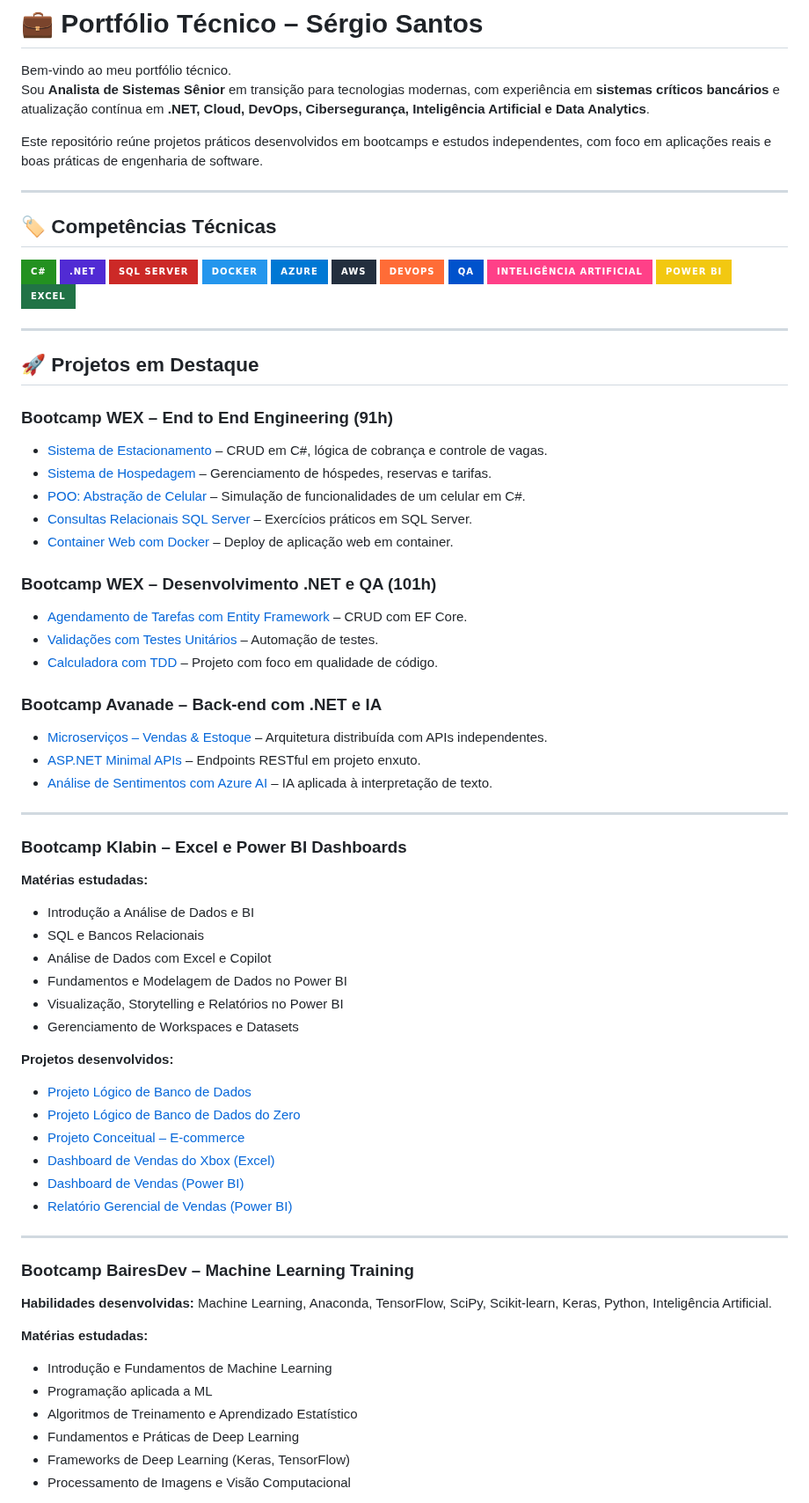
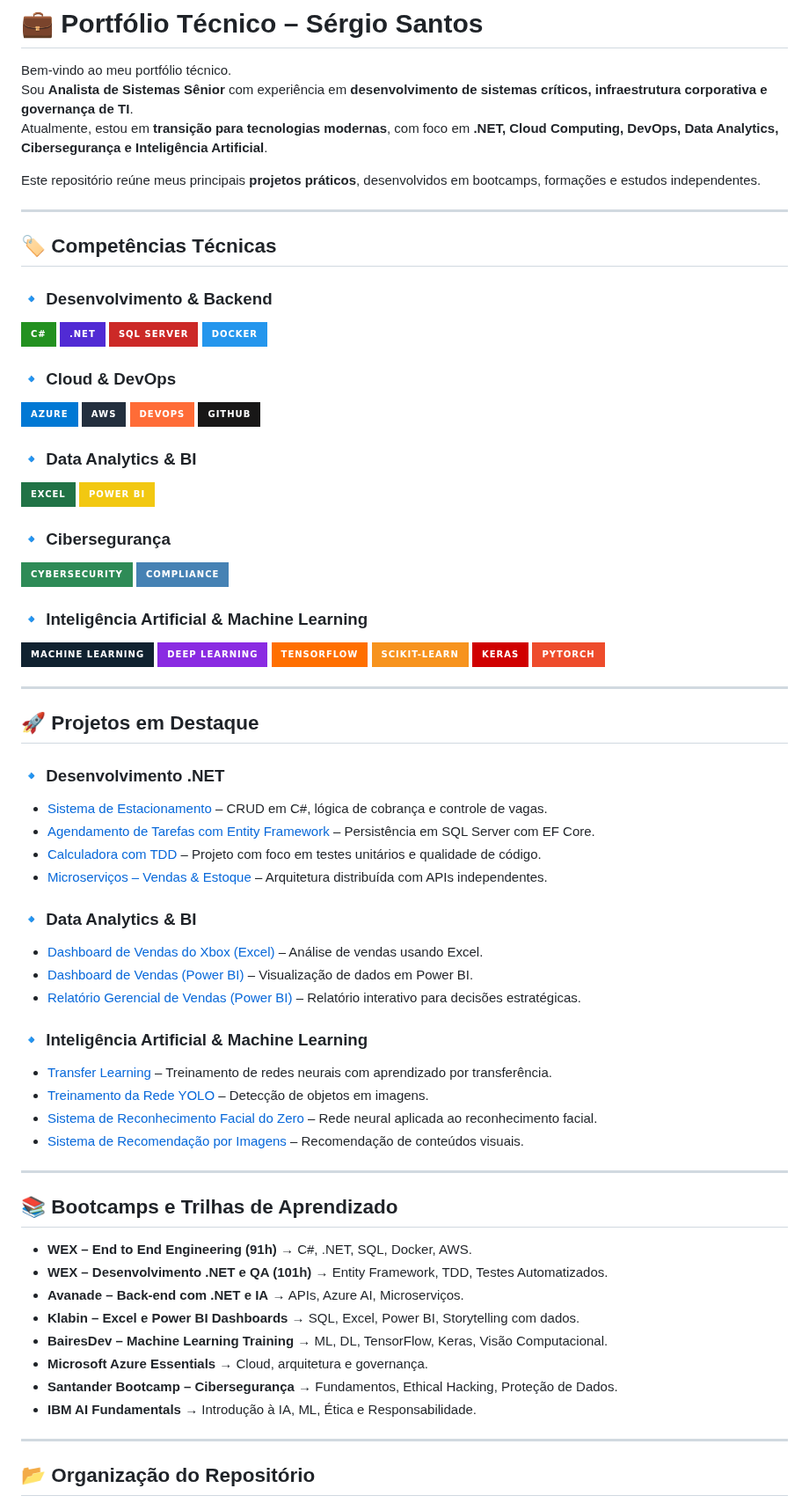
Before and after one commit to Santosdevbjj/portfolio-sergio-santos, a Markdown page: README.md, the part around one of its changes. Shown at 88% size. Drawn GitHub-style; badges without logos.

```diff
--- a/README.md
+++ b/README.md
@@ -1,76 +1,79 @@
 # 💼 Portfólio Técnico – Sérgio Santos
 
 Bem-vindo ao meu portfólio técnico.
-Sou **Analista de Sistemas Sênior** em transição para tecnologias modernas, com experiência em **sistemas críticos bancários** e atualização contínua em **.NET, Cloud, DevOps, Cibersegurança, Inteligência Artificial e Data Analytics**.
+Sou **Analista de Sistemas Sênior** com experiência em **desenvolvimento de sistemas críticos, infraestrutura corporativa e governança de TI**.
+Atualmente, estou em **transição para tecnologias modernas**, com foco em **.NET, Cloud Computing, DevOps, Data Analytics, Cibersegurança e Inteligência Artificial**.
 
-Este repositório reúne projetos práticos desenvolvidos em bootcamps e estudos independentes, com foco em aplicações reais e boas práticas de engenharia de software.
+Este repositório reúne meus principais **projetos práticos**, desenvolvidos em bootcamps, formações e estudos independentes.
 
 ---
 
 ## 🏷️ Competências Técnicas
 
+### 🔹 Desenvolvimento & Backend
 ![C#](https://img.shields.io/badge/C%23-239120?style=for-the-badge&logo=c-sharp&logoColor=white)
 ![.NET](https://img.shields.io/badge/.NET-512BD4?style=for-the-badge&logo=dotnet&logoColor=white)
 ![SQL Server](https://img.shields.io/badge/SQL_Server-CC2927?style=for-the-badge&logo=microsoft-sql-server&logoColor=white)
 ![Docker](https://img.shields.io/badge/Docker-2496ED?style=for-the-badge&logo=docker&logoColor=white)
+
+### 🔹 Cloud & DevOps
 ![Azure](https://img.shields.io/badge/Azure-0078D4?style=for-the-badge&logo=microsoftazure&logoColor=white)
 ![AWS](https://img.shields.io/badge/AWS-232F3E?style=for-the-badge&logo=amazon-aws&logoColor=white)
 ![DevOps](https://img.shields.io/badge/DevOps-FF6C37?style=for-the-badge&logo=azuredevops&logoColor=white)
-![QA](https://img.shields.io/badge/QA-0052CC?style=for-the-badge&logo=testing-library&logoColor=white)
-![IA](https://img.shields.io/badge/Inteligência_Artificial-FF4088?style=for-the-badge&logo=OpenAI&logoColor=white)
+![GitHub](https://img.shields.io/badge/GitHub-181717?style=for-the-badge&logo=github&logoColor=white)
+
+### 🔹 Data Analytics & BI
+![Excel](https://img.shields.io/badge/Excel-217346?style=for-the-badge&logo=microsoftexcel&logoColor=white)
 ![Power BI](https://img.shields.io/badge/Power_BI-F2C811?style=for-the-badge&logo=powerbi&logoColor=black)
-![Excel](https://img.shields.io/badge/Excel-217346?style=for-the-badge&logo=microsoftexcel&logoColor=white)
+
+### 🔹 Cibersegurança
+![Cybersecurity](https://img.shields.io/badge/Cybersecurity-2E8B57?style=for-the-badge&logo=protonvpn&logoColor=white)
+![Compliance](https://img.shields.io/badge/Compliance-4682B4?style=for-the-badge&logo=datadog&logoColor=white)
+
+### 🔹 Inteligência Artificial & Machine Learning
+![Machine Learning](https://img.shields.io/badge/Machine%20Learning-102230?style=for-the-badge&logo=python&logoColor=yellow)
+![Deep Learning](https://img.shields.io/badge/Deep%20Learning-8A2BE2?style=for-the-badge&logo=keras&logoColor=white)
+![TensorFlow](https://img.shields.io/badge/TensorFlow-FF6F00?style=for-the-badge&logo=tensorflow&logoColor=white)
+![scikit-learn](https://img.shields.io/badge/scikit--learn-F7931E?style=for-the-badge&logo=scikit-learn&logoColor=white)
+![Keras](https://img.shields.io/badge/Keras-D00000?style=for-the-badge&logo=keras&logoColor=white)
+![PyTorch](https://img.shields.io/badge/PyTorch-EE4C2C?style=for-the-badge&logo=pytorch&logoColor=white)
 
 ---
 
 ## 🚀 Projetos em Destaque
 
-### Bootcamp WEX – End to End Engineering (91h)
+### 🔹 Desenvolvimento .NET
 - [Sistema de Estacionamento](https://github.com/Santosdevbjj/sistemaEstacionamento) – CRUD em C#, lógica de cobrança e controle de vagas.
-- [Sistema de Hospedagem](https://github.com/Santosdevbjj/sistemaDeHospedagem) – Gerenciamento de hóspedes, reservas e tarifas.
-- [POO: Abstração de Celular](https://github.com/Santosdevbjj/sistemaPOOcelular) – Simulação de funcionalidades de um celular em C#.
-- [Consultas Relacionais SQL Server](https://github.com/Santosdevbjj/projetoSQLServer) – Exercícios práticos em SQL Server.
-- [Container Web com Docker](https://github.com/Santosdevbjj/dockerContainerWeb) – Deploy de aplicação web em container.
+- [Agendamento de Tarefas com Entity Framework](https://github.com/Santosdevbjj/agendaTarefasEntFram) – Persistência em SQL Server com EF Core.
+- [Calculadora com TDD](https://github.com/Santosdevbjj/calculadoraTDDTestes) – Projeto com foco em testes unitários e qualidade de código.
+- [Microserviços – Vendas & Estoque](https://github.com/Santosdevbjj/desafioAvanadeMicroservico) – Arquitetura distribuída com APIs independentes.
 
-### Bootcamp WEX – Desenvolvimento .NET e QA (101h)
-- [Agendamento de Tarefas com Entity Framework](https://github.com/Santosdevbjj/agendaTarefasEntFram) – CRUD com EF Core.
-- [Validações com Testes Unitários](https://github.com/Santosdevbjj/validaTesteUnitario) – Automação de testes.
-- [Calculadora com TDD](https://github.com/Santosdevbjj/calculadoraTDDTestes) – Projeto com foco em qualidade de código.
+### 🔹 Data Analytics & BI
+- [Dashboard de Vendas do Xbox (Excel)](https://github.com/Santosdevbjj/dashboardVendasXbox) – Análise de vendas usando Excel.
+- [Dashboard de Vendas (Power BI)](https://github.com/Santosdevbjj/relatoDashVendas) – Visualização de dados em Power BI.
+- [Relatório Gerencial de Vendas (Power BI)](https://github.com/Santosdevbjj/relatoGereVendas) – Relatório interativo para decisões estratégicas.
 
-### Bootcamp Avanade – Back-end com .NET e IA
-- [Microserviços – Vendas & Estoque](https://github.com/Santosdevbjj/desafioAvanadeMicroservico) – Arquitetura distribuída com APIs independentes.
-- [ASP.NET Minimal APIs](https://github.com/Santosdevbjj/MinimalsAPIs) – Endpoints RESTful em projeto enxuto.
-- [Análise de Sentimentos com Azure AI](https://github.com/Santosdevbjj/analiseSentimet_LanStuAz.md) – IA aplicada à interpretação de texto.
+### 🔹 Inteligência Artificial & Machine Learning
+- [Transfer Learning](https://github.com/Santosdevbjj/Transfer-Learning-Project) – Treinamento de redes neurais com aprendizado por transferência.
+- [Treinamento da Rede YOLO](https://github.com/Santosdevbjj/treinaRedeYolo) – Detecção de objetos em imagens.
+- [Sistema de Reconhecimento Facial do Zero](https://github.com/Santosdevbjj/reconheceFaceZero) – Rede neural aplicada ao reconhecimento facial.
+- [Sistema de Recomendação por Imagens](https://github.com/Santosdevbjj/sistemRecomendaImag) – Recomendação de conteúdos visuais.
 
 ---
 
-### Bootcamp Klabin – Excel e Power BI Dashboards
-**Matérias estudadas:**
-- Introdução a Análise de Dados e BI
-- SQL e Bancos Relacionais
-- Análise de Dados com Excel e Copilot
-- Fundamentos e Modelagem de Dados no Power BI
-- Visualização, Storytelling e Relatórios no Power BI
-- Gerenciamento de Workspaces e Datasets
+## 📚 Bootcamps e Trilhas de Aprendizado
 
-**Projetos desenvolvidos:**
-- [Projeto Lógico de Banco de Dados](https://github.com/Santosdevbjj/firstLogicoBD)
-- [Projeto Lógico de Banco de Dados do Zero](https://github.com/Santosdevbjj/projetoLogicoDoZeroBD)
-- [Projeto Conceitual – E-commerce](https://github.com/Santosdevbjj/bancoDadosEcommerceDio)
-- [Dashboard de Vendas do Xbox (Excel)](https://github.com/Santosdevbjj/dashboardVendasXbox)
-- [Dashboard de Vendas (Power BI)](https://github.com/Santosdevbjj/relatoDashVendas)
-- [Relatório Gerencial de Vendas (Power BI)](https://github.com/Santosdevbjj/relatoGereVendas)
+- **WEX – End to End Engineering (91h)** → C#, .NET, SQL, Docker, AWS.
+- **WEX – Desenvolvimento .NET e QA (101h)** → Entity Framework, TDD, Testes Automatizados.
+- **Avanade – Back-end com .NET e IA** → APIs, Azure AI, Microserviços.
+- **Klabin – Excel e Power BI Dashboards** → SQL, Excel, Power BI, Storytelling com dados.
+- **BairesDev – Machine Learning Training** → ML, DL, TensorFlow, Keras, Visão Computacional.
+- **Microsoft Azure Essentials** → Cloud, arquitetura e governança.
+- **Santander Bootcamp – Cibersegurança** → Fundamentos, Ethical Hacking, Proteção de Dados.
+- **IBM AI Fundamentals** → Introdução à IA, ML, Ética e Responsabilidade.
 
 ---
 
-### Bootcamp BairesDev – Machine Learning Training
-**Habilidades desenvolvidas:** Machine Learning, Anaconda, TensorFlow, SciPy, Scikit-learn, Keras, Python, Inteligência Artificial.
+## 📂 Organização do Repositório
 
-**Matérias estudadas:**
-- Introdução e Fundamentos de Machine Learning
-- Programação aplicada a ML
-- Algoritmos de Treinamento e Aprendizado Estatístico
-- Fundamentos e Práticas de Deep Learning
-- Frameworks de Deep Learning (Keras, TensorFlow)
-- Processamento de Imagens e Visão Computacional
 
```
Also changed, not shown: other parts of README.md (+0 -19 lines).
